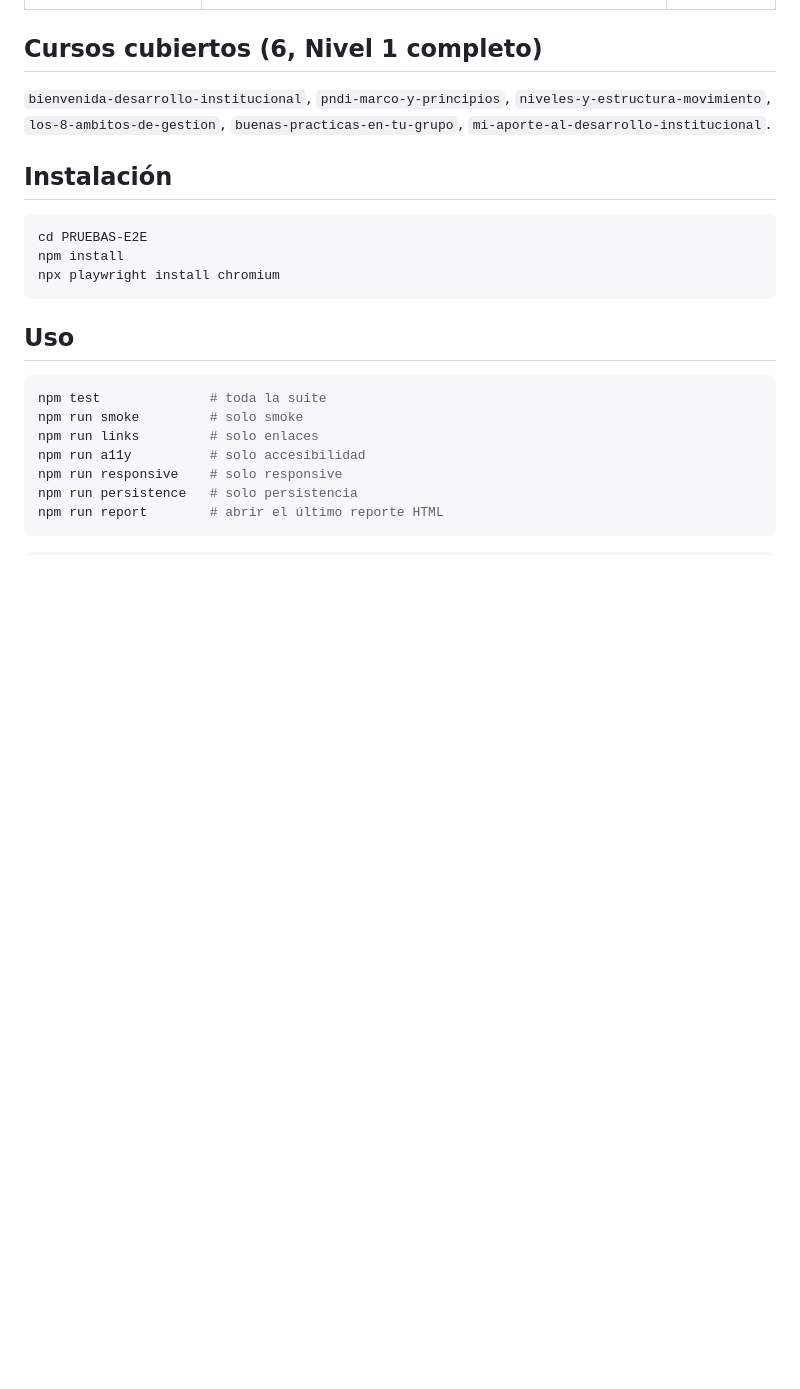
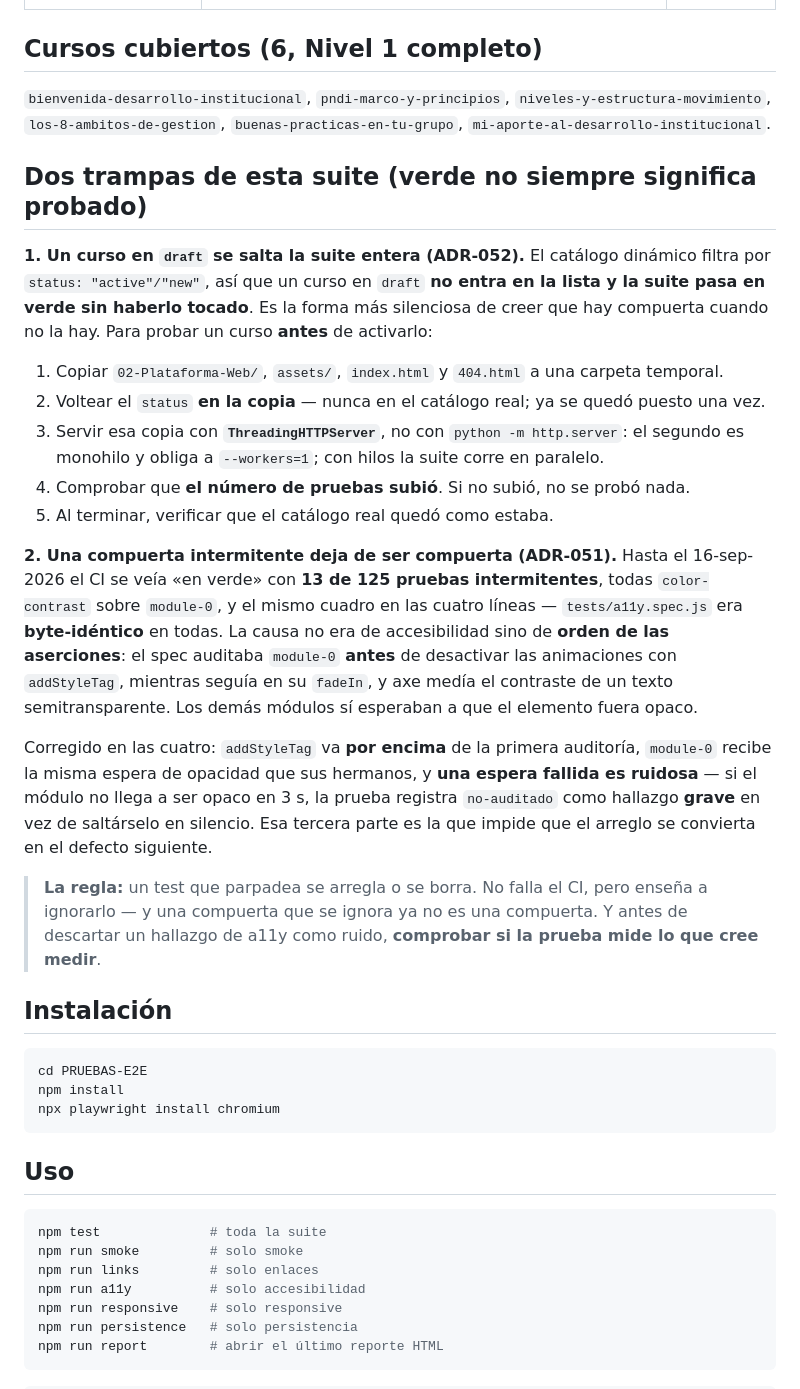
Before and after one commit to maximoaluna-blip/INDUCCION-DESARROLLO-INSTITUCIONAL, a Markdown page: PRUEBAS-E2E/README.md, the part around the change. Rendered like a GitHub page; blank space fills up the shorter version.

Commit message:
PRUEBAS-E2E: las dos trampas de la suite, documentadas
El defecto de a11y era BYTE-IDENTICO en las cuatro lineas: la compuerta
auditaba el modulo de registro mientras seguia en su fadeIn, y axe media el
contraste de un texto semitransparente. 13 de 125 pruebas intermitentes con el
CI «en verde». Corregido el 16-sep en las cuatro; se documenta aqui para que
quien abra cualquiera de los README lo encuentre.

La otra: un curso en draft se salta la suite entera, porque el catalogo se
filtra por active/new. El verde no dice «este curso esta bien», dice «este
curso no existe para mi». Queda el procedimiento para probarlo sin voltear el
catalogo real.

Ver DECISIONES.md ADR-051 y ADR-052 en DOCS-MAESTRAS-ASC.

Co-Authored-By: Claude Opus 5 <noreply@anthropic.com>

````diff
--- a/PRUEBAS-E2E/README.md
+++ b/PRUEBAS-E2E/README.md
@@ -46,6 +46,38 @@ Programa de Jóvenes durante el piloto.
 `niveles-y-estructura-movimiento`, `los-8-ambitos-de-gestion`,
 `buenas-practicas-en-tu-grupo`, `mi-aporte-al-desarrollo-institucional`.
 
+## Dos trampas de esta suite (verde no siempre significa probado)
+
+**1. Un curso en `draft` se salta la suite entera (ADR-052).** El catálogo dinámico filtra
+por `status: "active"/"new"`, así que un curso en `draft` **no entra en la lista y la suite
+pasa en verde sin haberlo tocado**. Es la forma más silenciosa de creer que hay compuerta
+cuando no la hay. Para probar un curso **antes** de activarlo:
+
+1. Copiar `02-Plataforma-Web/`, `assets/`, `index.html` y `404.html` a una carpeta temporal.
+2. Voltear el `status` **en la copia** — nunca en el catálogo real; ya se quedó puesto una vez.
+3. Servir esa copia con **`ThreadingHTTPServer`**, no con `python -m http.server`: el segundo
+   es monohilo y obliga a `--workers=1`; con hilos la suite corre en paralelo.
+4. Comprobar que **el número de pruebas subió**. Si no subió, no se probó nada.
+5. Al terminar, verificar que el catálogo real quedó como estaba.
+
+**2. Una compuerta intermitente deja de ser compuerta (ADR-051).** Hasta el 16-sep-2026 el CI
+se veía «en verde» con **13 de 125 pruebas intermitentes**, todas `color-contrast` sobre
+`module-0`, y el mismo cuadro en las cuatro líneas — `tests/a11y.spec.js` era **byte-idéntico**
+en todas. La causa no era de accesibilidad sino de **orden de las aserciones**: el spec auditaba
+`module-0` **antes** de desactivar las animaciones con `addStyleTag`, mientras seguía en su
+`fadeIn`, y axe medía el contraste de un texto semitransparente. Los demás módulos sí esperaban
+a que el elemento fuera opaco.
+
+Corregido en las cuatro: `addStyleTag` va **por encima** de la primera auditoría, `module-0`
+recibe la misma espera de opacidad que sus hermanos, y **una espera fallida es ruidosa** — si el
+módulo no llega a ser opaco en 3 s, la prueba registra `no-auditado` como hallazgo **grave** en
+vez de saltárselo en silencio. Esa tercera parte es la que impide que el arreglo se convierta en
+el defecto siguiente.
+
+> **La regla:** un test que parpadea se arregla o se borra. No falla el CI, pero enseña a
+> ignorarlo — y una compuerta que se ignora ya no es una compuerta. Y antes de descartar un
+> hallazgo de a11y como ruido, **comprobar si la prueba mide lo que cree medir**.
+
 ## Instalación
 
 ```bash
````
